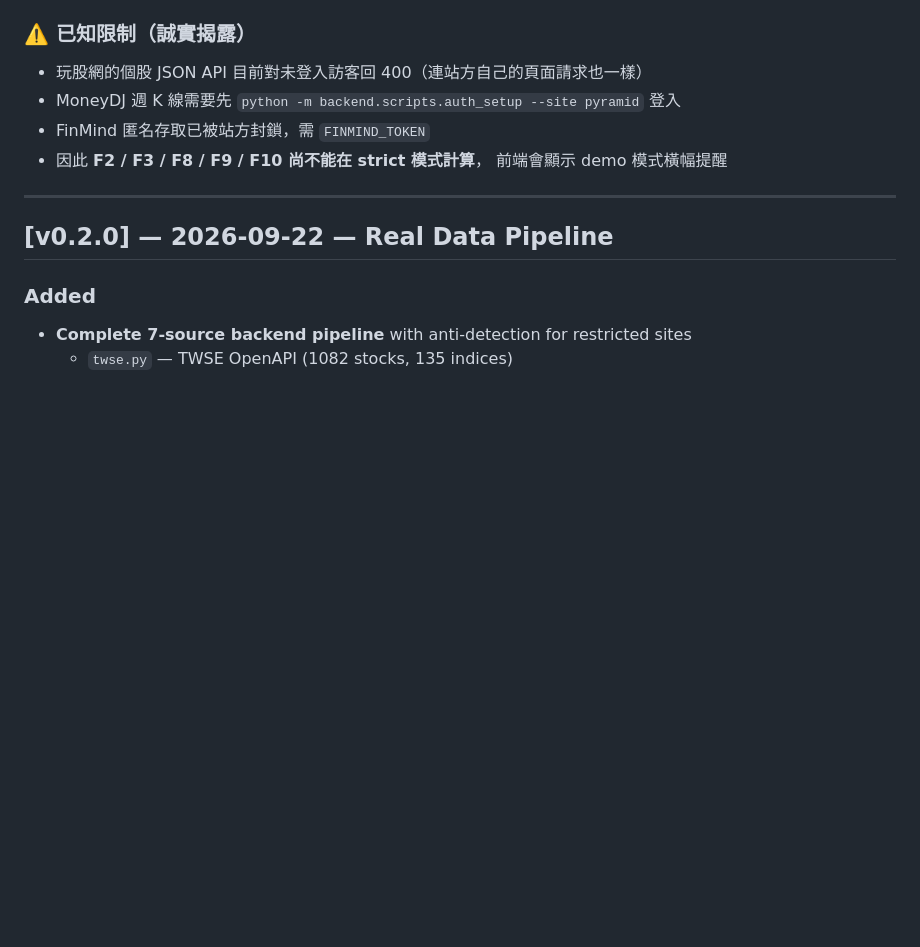
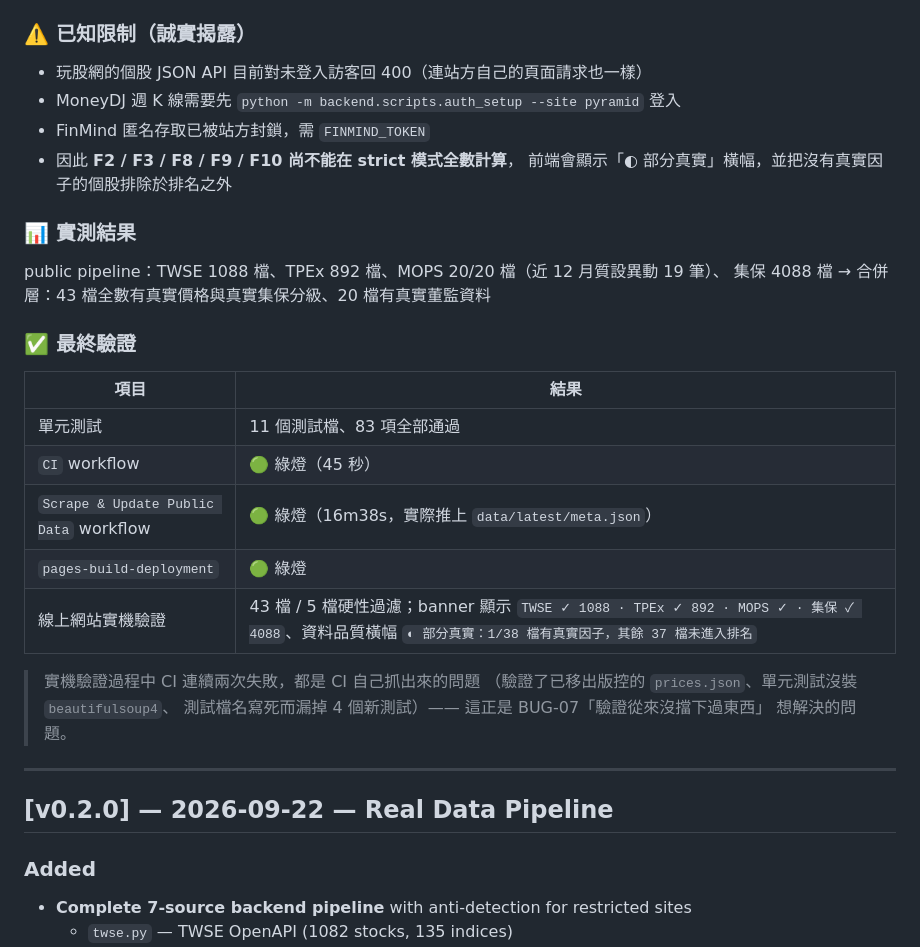
Before and after one commit to Jansprit/chip-resonance, a Markdown page: CHANGELOG.md, the part around the change. GitHub-like rendering; blank space fills up the shorter version.

Commit message:
docs: CHANGELOG 補上最終驗證結果

```diff
--- a/CHANGELOG.md
+++ b/CHANGELOG.md
@@ -70,8 +70,28 @@ All notable changes to the 籌碼共振選股系統 (Chip-Resonance Selection Sy
 - 玩股網的個股 JSON API 目前對未登入訪客回 400（連站方自己的頁面請求也一樣）
 - MoneyDJ 週 K 線需要先 `python -m backend.scripts.auth_setup --site pyramid` 登入
 - FinMind 匿名存取已被站方封鎖，需 `FINMIND_TOKEN`
-- 因此 **F2 / F3 / F8 / F9 / F10 尚不能在 strict 模式計算**，
-  前端會顯示 demo 模式橫幅提醒
+- 因此 **F2 / F3 / F8 / F9 / F10 尚不能在 strict 模式全數計算**，
+  前端會顯示「◐ 部分真實」橫幅，並把沒有真實因子的個股排除於排名之外
+
+### 📊 實測結果
+
+public pipeline：TWSE 1088 檔、TPEx 892 檔、MOPS 20/20 檔（近 12 月質設異動 19 筆）、
+集保 4088 檔 → 合併層：43 檔全數有真實價格與真實集保分級、20 檔有真實董監資料
+
+### ✅ 最終驗證
+
+| 項目 | 結果 |
+|---|---|
+| 單元測試 | 11 個測試檔、83 項全部通過 |
+| `CI` workflow | 🟢 綠燈（45 秒）|
+| `Scrape & Update Public Data` workflow | 🟢 綠燈（16m38s，實際推上 `data/latest/meta.json`）|
+| `pages-build-deployment` | 🟢 綠燈 |
+| 線上網站實機驗證 | 43 檔 / 5 檔硬性過濾；banner 顯示 `TWSE ✓ 1088 · TPEx ✓ 892 · MOPS ✓ · 集保 ✓ 4088`、資料品質橫幅 `◐ 部分真實：1/38 檔有真實因子，其餘 37 檔未進入排名` |
+
+> 實機驗證過程中 CI 連續兩次失敗，都是 CI 自己抓出來的問題
+> （驗證了已移出版控的 `prices.json`、單元測試沒裝 `beautifulsoup4`、
+> 測試檔名寫死而漏掉 4 個新測試）—— 這正是 BUG-07「驗證從來沒擋下過東西」
+> 想解決的問題。
 
 ---
 
```
